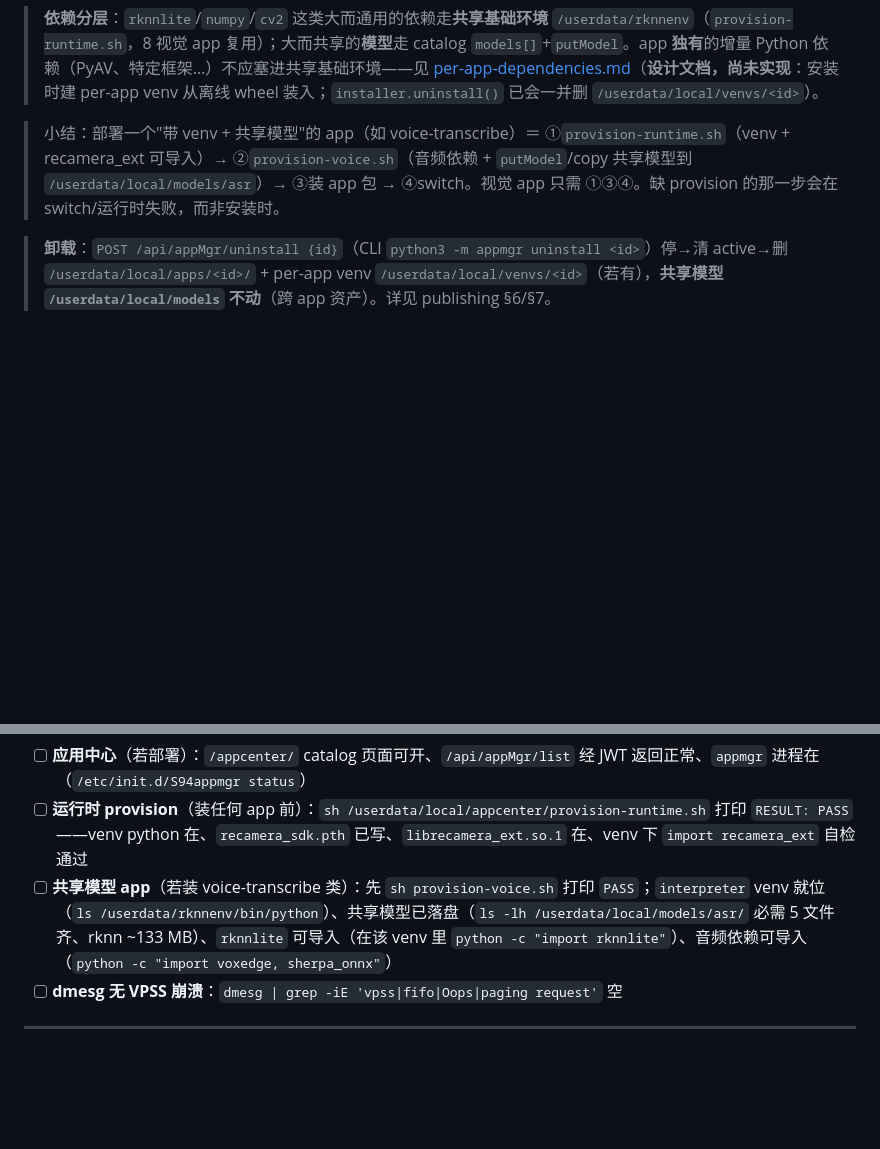
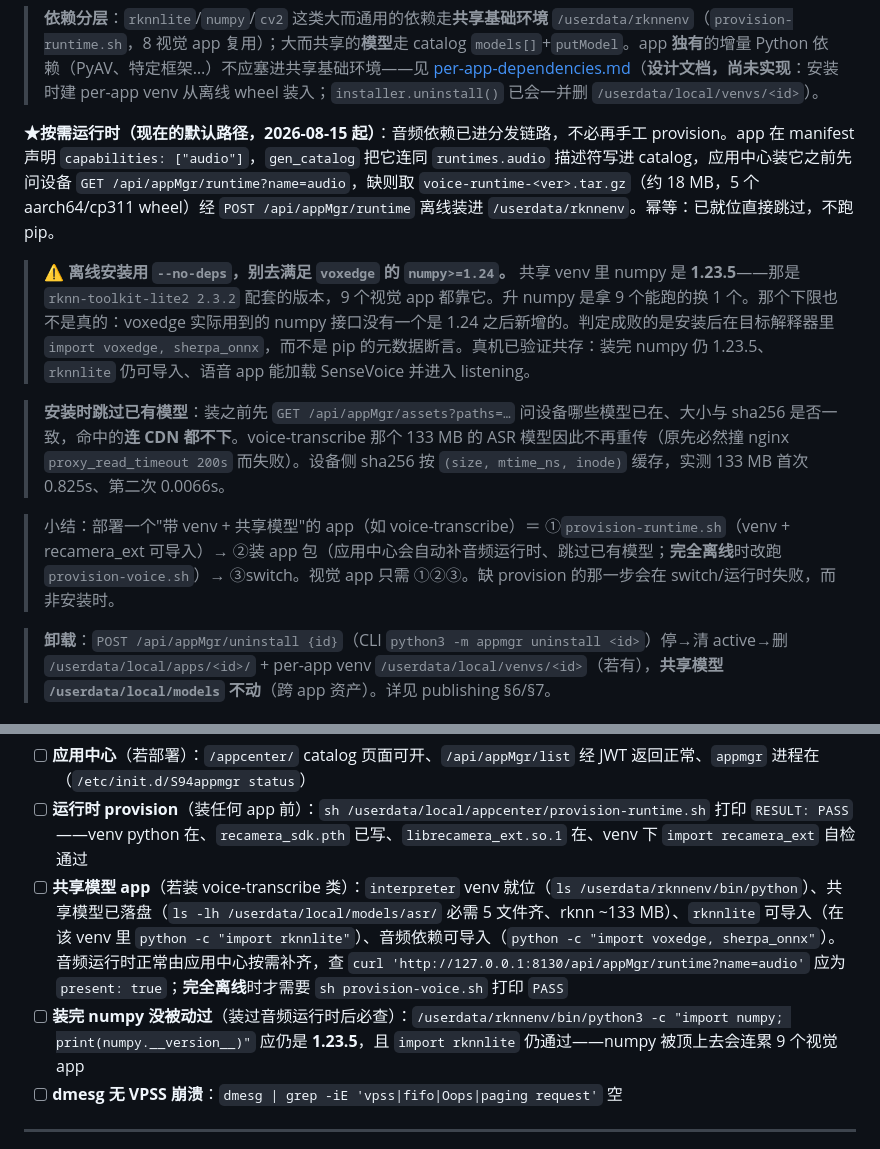
Before and after one commit to suharvest/recamera-pro-ext-api, a Markdown page: docs/guide/deploy-ops.md, 2 parts joined by grey strips. Rendered like a GitHub page; blank space fills up the shorter version.

````diff
--- a/docs/guide/deploy-ops.md
+++ b/docs/guide/deploy-ops.md
@@ -222,7 +222,13 @@ adb shell "sh /userdata/local/appcenter/appmgr-restore.sh"
 
 > **依赖分层**：`rknnlite`/`numpy`/`cv2` 这类大而通用的依赖走**共享基础环境** `/userdata/rknnenv`（`provision-runtime.sh`，8 视觉 app 复用）；大而共享的**模型**走 catalog `models[]`+`putModel`。app **独有**的增量 Python 依赖（PyAV、特定框架…）不应塞进共享基础环境——见 [per-app-dependencies.md](./per-app-dependencies.md)（**设计文档，尚未实现**：安装时建 per-app venv 从离线 wheel 装入；`installer.uninstall()` 已会一并删 `/userdata/local/venvs/<id>`）。
 
-> 小结：部署一个"带 venv + 共享模型"的 app（如 voice-transcribe）＝ ①`provision-runtime.sh`（venv + recamera_ext 可导入）→ ②`provision-voice.sh`（音频依赖 + `putModel`/copy 共享模型到 `/userdata/local/models/asr`）→ ③装 app 包 → ④switch。视觉 app 只需 ①③④。缺 provision 的那一步会在 switch/运行时失败，而非安装时。
+**★按需运行时（现在的默认路径，2026-08-15 起）**：音频依赖已进分发链路，不必再手工 provision。app 在 manifest 声明 `capabilities: ["audio"]`，`gen_catalog` 把它连同 `runtimes.audio` 描述符写进 catalog，应用中心装它之前先问设备 `GET /api/appMgr/runtime?name=audio`，缺则取 `voice-runtime-<ver>.tar.gz`（约 18 MB，5 个 aarch64/cp311 wheel）经 `POST /api/appMgr/runtime` 离线装进 `/userdata/rknnenv`。幂等：已就位直接跳过，不跑 pip。
+
+> ⚠️ **离线安装用 `--no-deps`，别去满足 `voxedge` 的 `numpy>=1.24`。** 共享 venv 里 numpy 是 **1.23.5**——那是 `rknn-toolkit-lite2 2.3.2` 配套的版本，9 个视觉 app 都靠它。升 numpy 是拿 9 个能跑的换 1 个。那个下限也不是真的：voxedge 实际用到的 numpy 接口没有一个是 1.24 之后新增的。判定成败的是安装后在目标解释器里 `import voxedge, sherpa_onnx`，而不是 pip 的元数据断言。真机已验证共存：装完 numpy 仍 1.23.5、`rknnlite` 仍可导入、语音 app 能加载 SenseVoice 并进入 listening。
+
+> **安装时跳过已有模型**：装之前先 `GET /api/appMgr/assets?paths=…` 问设备哪些模型已在、大小与 sha256 是否一致，命中的**连 CDN 都不下**。voice-transcribe 那个 133 MB 的 ASR 模型因此不再重传（原先必然撞 nginx `proxy_read_timeout 200s` 而失败）。设备侧 sha256 按 `(size, mtime_ns, inode)` 缓存，实测 133 MB 首次 0.825s、第二次 0.0066s。
+
+> 小结：部署一个"带 venv + 共享模型"的 app（如 voice-transcribe）＝ ①`provision-runtime.sh`（venv + recamera_ext 可导入）→ ②装 app 包（应用中心会自动补音频运行时、跳过已有模型；**完全离线**时改跑 `provision-voice.sh`）→ ③switch。视觉 app 只需 ①②③。缺 provision 的那一步会在 switch/运行时失败，而非安装时。
 
 > **卸载**：`POST /api/appMgr/uninstall {id}`（CLI `python3 -m appmgr uninstall <id>`）停→清 active→删 `/userdata/local/apps/<id>/` + per-app venv `/userdata/local/venvs/<id>`（若有），**共享模型 `/userdata/local/models` 不动**（跨 app 资产）。详见 publishing §6/§7。
 
@@ -279,7 +285,8 @@ reboot / 部署后依次核对：
   ```
 - [ ] **应用中心**（若部署）：`/appcenter/` catalog 页面可开、`/api/appMgr/list` 经 JWT 返回正常、`appmgr` 进程在（`/etc/init.d/S94appmgr status`）
 - [ ] **运行时 provision**（装任何 app 前）：`sh /userdata/local/appcenter/provision-runtime.sh` 打印 `RESULT: PASS`——venv python 在、`recamera_sdk.pth` 已写、`librecamera_ext.so.1` 在、venv 下 `import recamera_ext` 自检通过
-- [ ] **共享模型 app**（若装 voice-transcribe 类）：先 `sh provision-voice.sh` 打印 `PASS`；`interpreter` venv 就位（`ls /userdata/rknnenv/bin/python`）、共享模型已落盘（`ls -lh /userdata/local/models/asr/` 必需 5 文件齐、rknn ~133 MB）、`rknnlite` 可导入（在该 venv 里 `python -c "import rknnlite"`）、音频依赖可导入（`python -c "import voxedge, sherpa_onnx"`）
+- [ ] **共享模型 app**（若装 voice-transcribe 类）：`interpreter` venv 就位（`ls /userdata/rknnenv/bin/python`）、共享模型已落盘（`ls -lh /userdata/local/models/asr/` 必需 5 文件齐、rknn ~133 MB）、`rknnlite` 可导入（在该 venv 里 `python -c "import rknnlite"`）、音频依赖可导入（`python -c "import voxedge, sherpa_onnx"`）。音频运行时正常由应用中心按需补齐，查 `curl 'http://127.0.0.1:8130/api/appMgr/runtime?name=audio'` 应为 `present: true`；**完全离线**时才需要 `sh provision-voice.sh` 打印 `PASS`
+- [ ] **装完 numpy 没被动过**（装过音频运行时后必查）：`/userdata/rknnenv/bin/python3 -c "import numpy; print(numpy.__version__)"` 应仍是 **1.23.5**，且 `import rknnlite` 仍通过——numpy 被顶上去会连累 9 个视觉 app
 - [ ] **dmesg 无 VPSS 崩溃**：`dmesg | grep -iE 'vpss|fifo|Oops|paging request'` 空
 
 ---
````
Also changed, not shown: docs/guide/app-center-publishing.md (+6 -2 lines), release/deploy/DEPLOY.md (+16 -6 lines).
